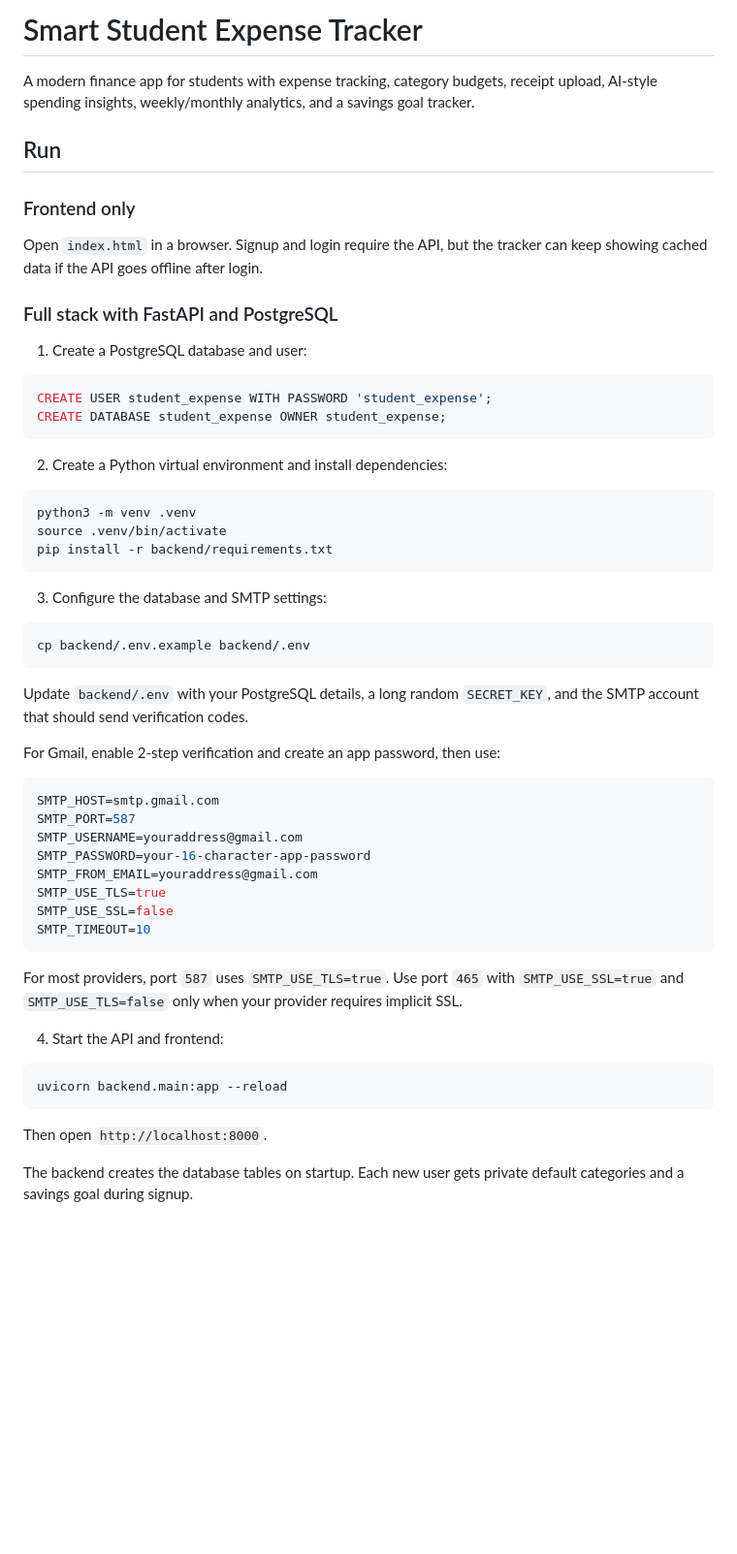
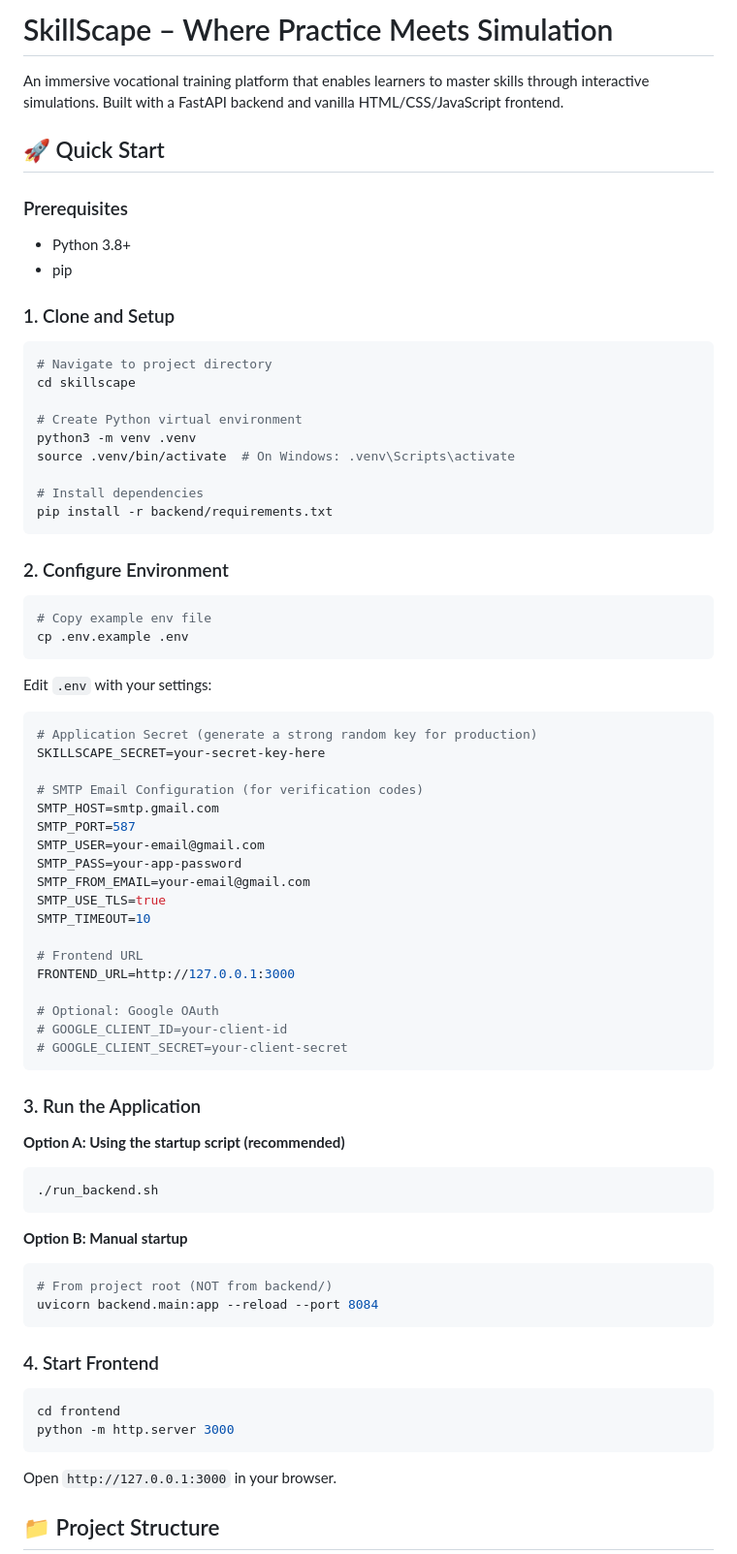
Before and after one commit to kaycee300/nexora-systems-sen322-spatial-learning-simulator-, a Markdown page: README.md, the part around one of its changes. Shown at 97% size. GitHub-like rendering; blank space fills up the shorter version.

````diff
--- a/README.md
+++ b/README.md
@@ -1,60 +1,78 @@
-# Smart Student Expense Tracker
+# SkillScape – Where Practice Meets Simulation
 
-A modern finance app for students with expense tracking, category budgets, receipt upload, AI-style spending insights, weekly/monthly analytics, and a savings goal tracker.
+An immersive vocational training platform that enables learners to master skills through interactive simulations. Built with a FastAPI backend and vanilla HTML/CSS/JavaScript frontend.
 
-## Run
+## 🚀 Quick Start
 
-### Frontend only
+### Prerequisites
+- Python 3.8+
+- pip
 
-Open `index.html` in a browser. Signup and login require the API, but the tracker can keep showing cached data if the API goes offline after login.
-
-### Full stack with FastAPI and PostgreSQL
-
-1. Create a PostgreSQL database and user:
-
-```sql
-CREATE USER student_expense WITH PASSWORD 'student_expense';
-CREATE DATABASE student_expense OWNER student_expense;
-```
-
-2. Create a Python virtual environment and install dependencies:
+### 1. Clone and Setup
 
 ```bash
+# Navigate to project directory
+cd skillscape
+
+# Create Python virtual environment
 python3 -m venv .venv
-source .venv/bin/activate
+source .venv/bin/activate  # On Windows: .venv\Scripts\activate
+
+# Install dependencies
 pip install -r backend/requirements.txt
 ```
 
-3. Configure the database and SMTP settings:
+### 2. Configure Environment
 
 ```bash
-cp backend/.env.example backend/.env
+# Copy example env file
+cp .env.example .env
 ```
 
-Update `backend/.env` with your PostgreSQL details, a long random `SECRET_KEY`, and the SMTP account that should send verification codes.
-
-For Gmail, enable 2-step verification and create an app password, then use:
+Edit `.env` with your settings:
 
 ```env
+# Application Secret (generate a strong random key for production)
+SKILLSCAPE_SECRET=your-secret-key-here
+
+# SMTP Email Configuration (for verification codes)
 SMTP_HOST=smtp.gmail.com
 SMTP_PORT=587
-SMTP_USERNAME=youraddress@gmail.com
-SMTP_PASSWORD=your-16-character-app-password
-SMTP_FROM_EMAIL=youraddress@gmail.com
+SMTP_USER=your-email@gmail.com
+SMTP_PASS=your-app-password
+SMTP_FROM_EMAIL=your-email@gmail.com
 SMTP_USE_TLS=true
-SMTP_USE_SSL=false
 SMTP_TIMEOUT=10
+
+# Frontend URL
+FRONTEND_URL=http://127.0.0.1:3000
+
+# Optional: Google OAuth
+# GOOGLE_CLIENT_ID=your-client-id
+# GOOGLE_CLIENT_SECRET=your-client-secret
 ```
 
-For most providers, port `587` uses `SMTP_USE_TLS=true`. Use port `465` with `SMTP_USE_SSL=true` and `SMTP_USE_TLS=false` only when your provider requires implicit SSL.
+### 3. Run the Application
 
-4. Start the API and frontend:
+**Option A: Using the startup script (recommended)**
+```bash
+./run_backend.sh
+```
+
+**Option B: Manual startup**
+```bash
+# From project root (NOT from backend/)
+uvicorn backend.main:app --reload --port 8084
+```
+
+### 4. Start Frontend
 
 ```bash
-uvicorn backend.main:app --reload
+cd frontend
+python -m http.server 3000
 ```
 
-Then open `http://localhost:8000`.
+Open `http://127.0.0.1:3000` in your browser.
 
-The backend creates the database tables on startup. Each new user gets private default categories and a savings goal during signup.
+## 📁 Project Structure
 
````
Also changed, not shown: other parts of README.md (+146 -40 lines).
